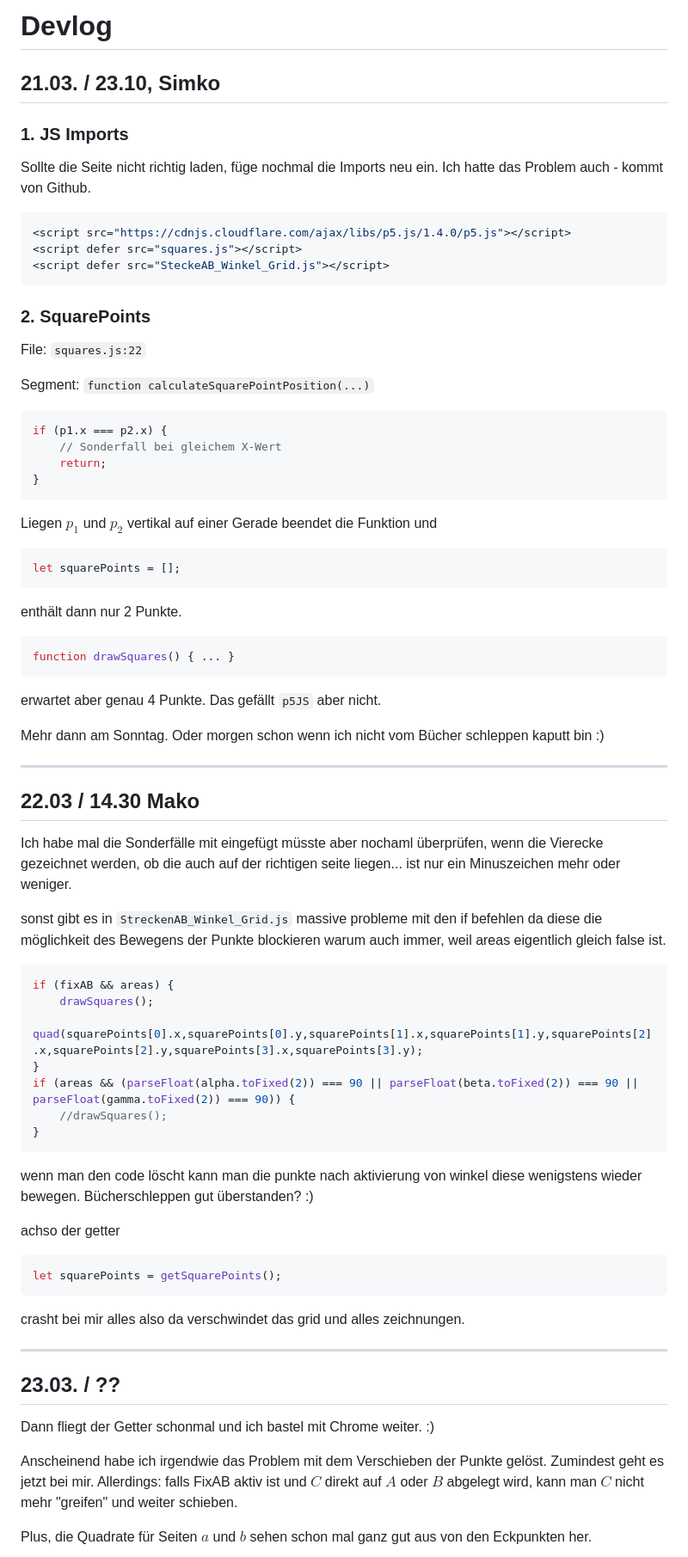
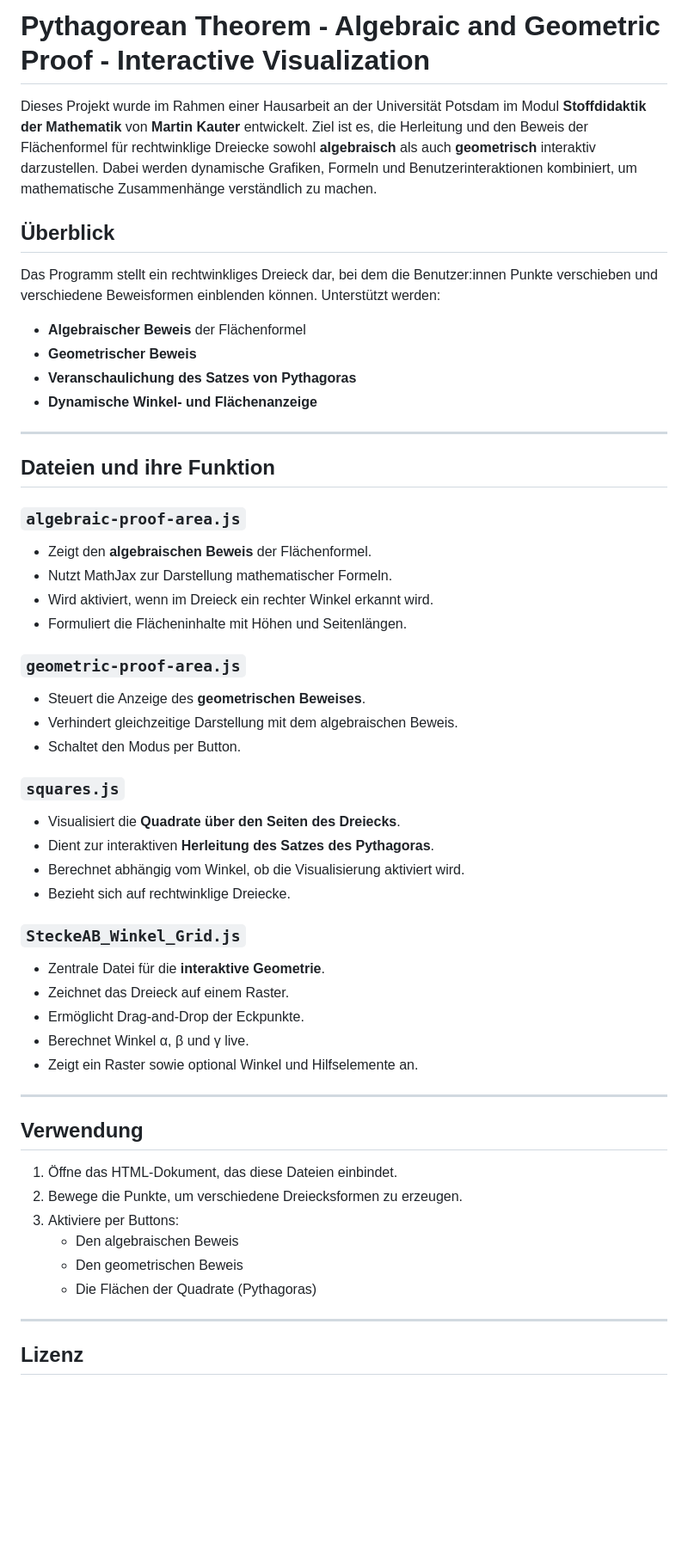
Before and after one commit to x2Xava2x/Pythagoras-Interactiv, a Markdown page: Readme.md, the part around the change printed below. Shown: that part at 86% size. Rendered like a GitHub page; blank space fills up the shorter version.

````diff
--- a/Readme.md
+++ b/Readme.md
@@ -1,72 +1,58 @@
-# Devlog
+# Pythagorean Theorem - Algebraic and Geometric Proof - Interactive Visualization
 
-## 21.03. / 23.10, Simko
 
-### 1. JS Imports
 
-Sollte die Seite nicht richtig laden, füge nochmal die Imports neu ein. Ich hatte das Problem auch - kommt von Github.
-```js
-<script src="https://cdnjs.cloudflare.com/ajax/libs/p5.js/1.4.0/p5.js"></script>
-<script defer src="squares.js"></script>
-<script defer src="SteckeAB_Winkel_Grid.js"></script>
-```
+Dieses Projekt wurde im Rahmen einer Hausarbeit an der Universität Potsdam im Modul **Stoffdidaktik der Mathematik** von **Martin Kauter** entwickelt. Ziel ist es, die Herleitung und den Beweis der Flächenformel für rechtwinklige Dreiecke sowohl **algebraisch** als auch **geometrisch** interaktiv darzustellen. Dabei werden dynamische Grafiken, Formeln und Benutzerinteraktionen kombiniert, um mathematische Zusammenhänge verständlich zu machen.
 
-### 2. SquarePoints
+## Überblick
 
-File: `squares.js:22`
+Das Programm stellt ein rechtwinkliges Dreieck dar, bei dem die Benutzer:innen Punkte verschieben und verschiedene Beweisformen einblenden können. Unterstützt werden:
 
-Segment: `function calculateSquarePointPosition(...)`
+- **Algebraischer Beweis** der Flächenformel
+- **Geometrischer Beweis**
+- **Veranschaulichung des Satzes von Pythagoras**
+- **Dynamische Winkel- und Flächenanzeige**
 
-```js
-if (p1.x === p2.x) {
-    // Sonderfall bei gleichem X-Wert
-    return;
-}
-```
-Liegen $p_1$ und $p_2$ vertikal auf einer Gerade beendet die Funktion und
-```js
-let squarePoints = [];
-```
-enthält dann nur 2 Punkte.
-```js
-function drawSquares() { ... }
-```
-erwartet aber genau 4 Punkte. Das gefällt `p5JS` aber nicht.
+---
 
-Mehr dann am Sonntag. Oder morgen schon wenn ich nicht vom Bücher schleppen kaputt bin :)
+## Dateien und ihre Funktion
 
-***
+### `algebraic-proof-area.js`
+- Zeigt den **algebraischen Beweis** der Flächenformel.
+- Nutzt MathJax zur Darstellung mathematischer Formeln.
+- Wird aktiviert, wenn im Dreieck ein rechter Winkel erkannt wird.
+- Formuliert die Flächeninhalte mit Höhen und Seitenlängen.
 
-## 22.03 / 14.30 Mako
-Ich habe mal die Sonderfälle mit eingefügt müsste aber nochaml überprüfen, wenn die Vierecke gezeichnet werden, ob die auch auf der richtigen seite liegen... ist nur ein Minuszeichen mehr oder weniger.
+### `geometric-proof-area.js`
+- Steuert die Anzeige des **geometrischen Beweises**.
+- Verhindert gleichzeitige Darstellung mit dem algebraischen Beweis.
+- Schaltet den Modus per Button.
 
-sonst gibt es in `StreckenAB_Winkel_Grid.js` massive probleme mit den if befehlen da diese die möglichkeit des Bewegens der Punkte blockieren warum auch immer, weil areas eigentlich gleich false ist.
+### `squares.js`
+- Visualisiert die **Quadrate über den Seiten des Dreiecks**.
+- Dient zur interaktiven **Herleitung des Satzes des Pythagoras**.
+- Berechnet abhängig vom Winkel, ob die Visualisierung aktiviert wird.
+- Bezieht sich auf rechtwinklige Dreiecke.
 
-```js
-if (fixAB && areas) {
-    drawSquares();
-    quad(squarePoints[0].x,squarePoints[0].y,squarePoints[1].x,squarePoints[1].y,squarePoints[2].x,squarePoints[2].y,squarePoints[3].x,squarePoints[3].y);
-}
-if (areas && (parseFloat(alpha.toFixed(2)) === 90 || parseFloat(beta.toFixed(2)) === 90 || parseFloat(gamma.toFixed(2)) === 90)) {
-    //drawSquares();
-}
-```
-wenn man den code löscht kann man die punkte nach aktivierung von winkel diese wenigstens wieder bewegen.
-Bücherschleppen gut überstanden? :)
+### `SteckeAB_Winkel_Grid.js`
+- Zentrale Datei für die **interaktive Geometrie**.
+- Zeichnet das Dreieck auf einem Raster.
+- Ermöglicht Drag-and-Drop der Eckpunkte.
+- Berechnet Winkel α, β und γ live.
+- Zeigt ein Raster sowie optional Winkel und Hilfselemente an.
 
-achso der getter
-```js
-let squarePoints = getSquarePoints();
-```
-crasht bei mir alles also da verschwindet das grid und alles zeichnungen.
+---
 
-***
+## Verwendung
 
-## 23.03. / ??
-Dann fliegt der Getter schonmal und ich bastel mit Chrome weiter. :)
+1. Öffne das HTML-Dokument, das diese Dateien einbindet.
+2. Bewege die Punkte, um verschiedene Dreiecksformen zu erzeugen.
+3. Aktiviere per Buttons:
+    - Den algebraischen Beweis
+    - Den geometrischen Beweis
+    - Die Flächen der Quadrate (Pythagoras)
 
-Anscheinend habe ich irgendwie das Problem mit dem Verschieben der Punkte gelöst. Zumindest geht es jetzt bei mir.
-Allerdings: falls FixAB aktiv ist und $C$ direkt auf $A$ oder $B$ abgelegt wird, kann man $C$ nicht mehr "greifen" und weiter schieben.
+---
 
-Plus, die Quadrate für Seiten $a$ und $b$ sehen schon mal ganz gut aus von den Eckpunkten her.
+## Lizenz
 
````
Also changed, not shown: other parts of Readme.md (+20 -6 lines).
